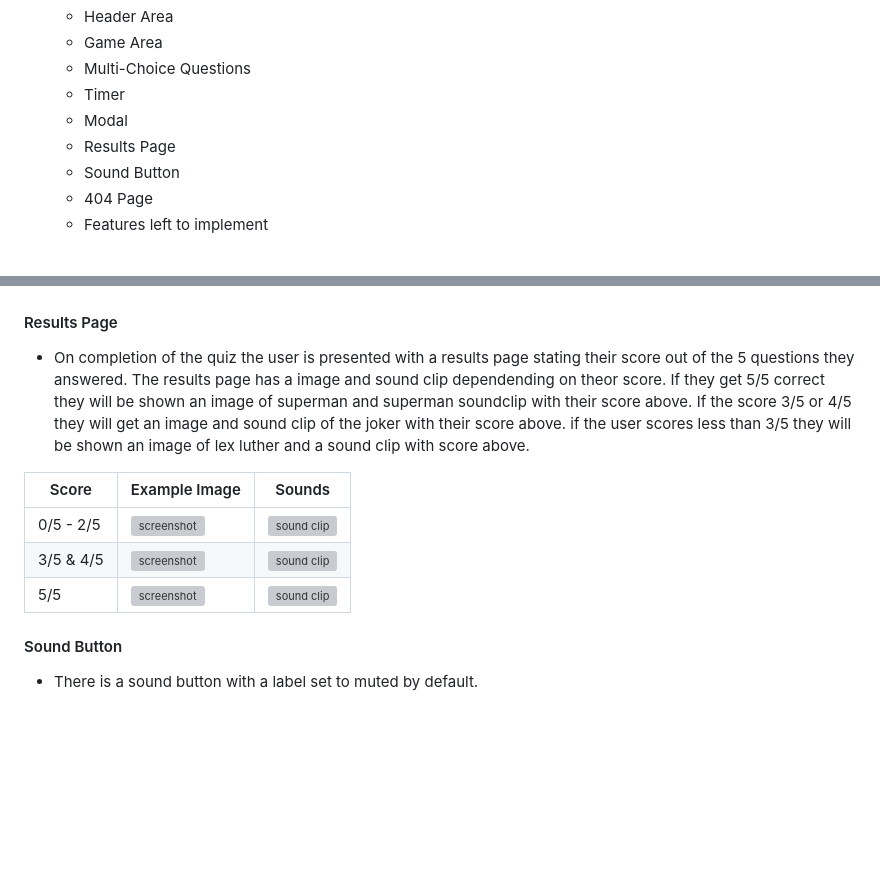
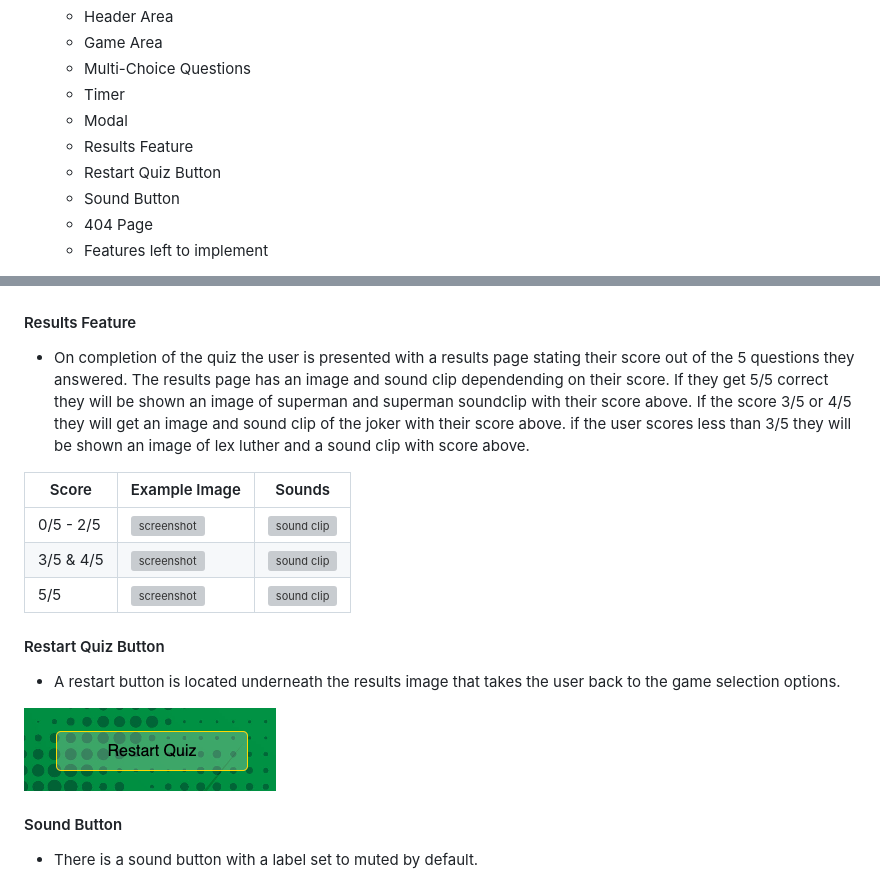
Before and after one commit to GemmaButcher-dev/ms2, a Markdown page: README.md, 2 parts joined by grey strips. GitHub-like rendering; blank space fills up the shorter version; grey boxes are pictures that could not be loaded.

Commit message:
add restart button to features

```diff
--- a/README.md
+++ b/README.md
@@ -21,7 +21,8 @@ Welcome to
    * Multi-Choice Questions
    * Timer
    * Modal
-   * Results Page
+   * Results Feature
+   * Restart Quiz Button
    * Sound Button
    * 404 Page
    * Features left to implement
@@ -158,15 +159,21 @@ Player and guardian goals are:
 
 
 
-   #### Results Page
+   #### Results Feature
 
-   * On completion of the quiz the user is presented with a results page stating their score out of the 5 questions they answered. The results page has a image and sound clip dependending on theor score. If they get 5/5 correct they will be shown an image of superman and superman soundclip with their score above. If the score 3/5 or 4/5 they will get an image and sound clip of the joker with their score above. if the user scores less than 3/5 they will be shown an image of lex luther and a sound clip with score above.
+   * On completion of the quiz the user is presented with a results page stating their score out of the 5 questions they answered. The results page has an image and sound clip dependending on their score. If they get 5/5 correct they will be shown an image of superman and superman soundclip with their score above. If the score 3/5 or 4/5 they will get an image and sound clip of the joker with their score above. if the user scores less than 3/5 they will be shown an image of lex luther and a sound clip with score above.
 
 | Score      | Example Image                                    | Sounds                                                   |
 |------------|--------------------------------------------------|----------------------------------------------------------|
 | 0/5 - 2/5  | ![screenshot](docs/design/lex_luther_result.png) | ![sound clip](assets/audio/snag_im_having_a_bad_day.mp3) |
 | 3/5 & 4/5  | ![screenshot](docs/design/joker_score.png)       | ![sound clip](assets/audio/its_all_part_of_the_plan.mp3) |
 | 5/5        | ![screenshot](docs/design/superman_result.png)   | ![sound clip](assets/audio/superman_intro.mp3)           |
+
+   #### Restart Quiz Button
+
+   * A restart button is located underneath the results image that takes the user back to the game selection options.
+
+   ![screenshot](docs/design/restart_quiz_button.png)
 
    #### Sound Button
 
```
